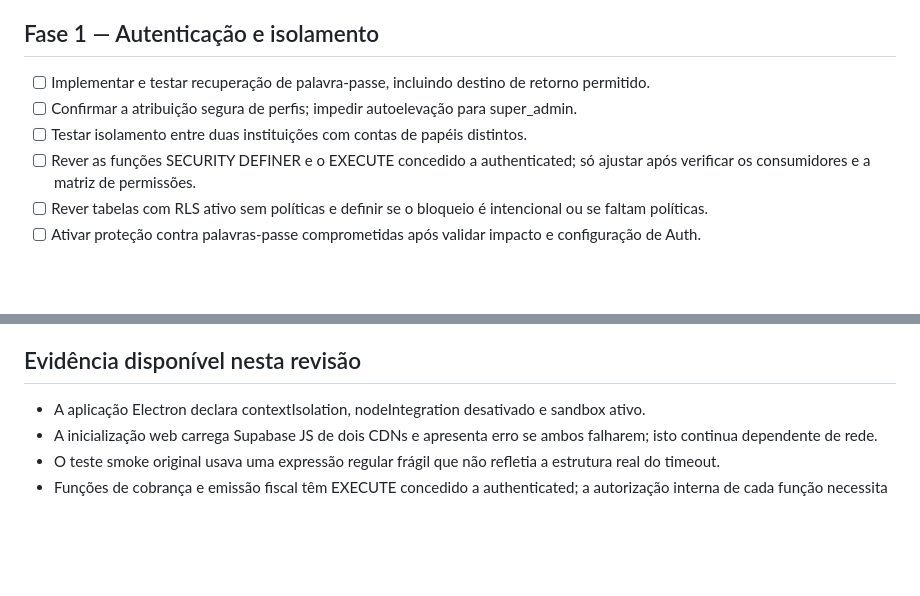
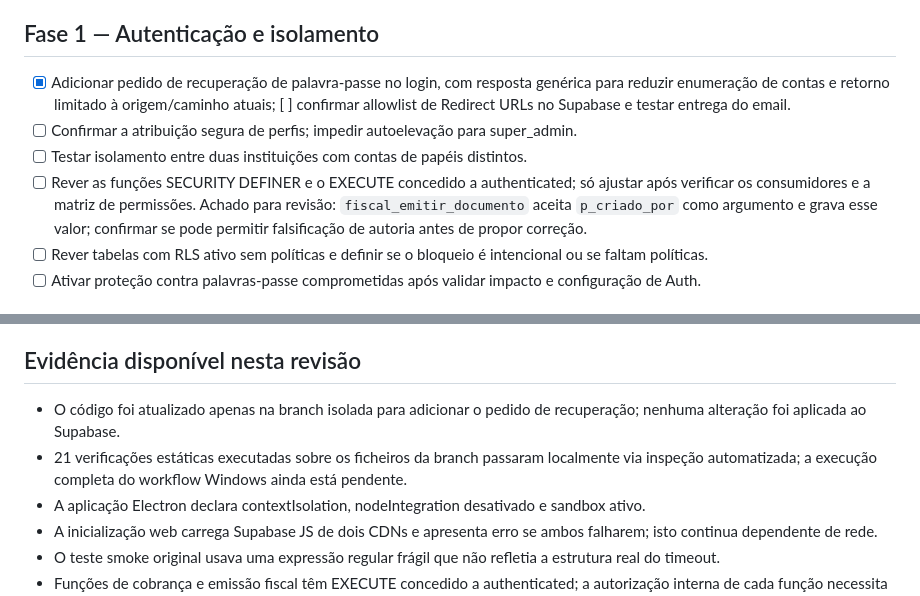
Before and after one commit to ivanioalberto83-cmyk/ciadi, a Markdown page: AUDITORIA_NOVA_TODDLE_HOMOLOGACAO.md, 2 parts joined by grey strips. Rendered like a GitHub page; blank space fills up the shorter version.

Commit message:
docs: record phase one auth findings and validation evidence

```diff
--- a/AUDITORIA_NOVA_TODDLE_HOMOLOGACAO.md
+++ b/AUDITORIA_NOVA_TODDLE_HOMOLOGACAO.md
@@ -9,10 +9,10 @@ Estado: auditoria em curso. Este documento é um registo de trabalho; não certi
 - Não colocar chaves secretas, tokens, palavras-passe ou dados pessoais neste repositório.
 
 ## Fase 1 — Autenticação e isolamento
-- [ ] Implementar e testar recuperação de palavra-passe, incluindo destino de retorno permitido.
+- [x] Adicionar pedido de recuperação de palavra-passe no login, com resposta genérica para reduzir enumeração de contas e retorno limitado à origem/caminho atuais; [ ] confirmar allowlist de Redirect URLs no Supabase e testar entrega do email.
 - [ ] Confirmar a atribuição segura de perfis; impedir autoelevação para super_admin.
 - [ ] Testar isolamento entre duas instituições com contas de papéis distintos.
-- [ ] Rever as funções SECURITY DEFINER e o EXECUTE concedido a authenticated; só ajustar após verificar os consumidores e a matriz de permissões.
+- [ ] Rever as funções SECURITY DEFINER e o EXECUTE concedido a authenticated; só ajustar após verificar os consumidores e a matriz de permissões. Achado para revisão: `fiscal_emitir_documento` aceita `p_criado_por` como argumento e grava esse valor; confirmar se pode permitir falsificação de autoria antes de propor correção.
 - [ ] Rever tabelas com RLS ativo sem políticas e definir se o bloqueio é intencional ou se faltam políticas.
 - [ ] Ativar proteção contra palavras-passe comprometidas após validar impacto e configuração de Auth.
 
@@ -41,6 +41,8 @@ Estado: auditoria em curso. Este documento é um registo de trabalho; não certi
 - [ ] Só distribuir após revisão do relatório e autorização expressa.
 
 ## Evidência disponível nesta revisão
+- O código foi atualizado apenas na branch isolada para adicionar o pedido de recuperação; nenhuma alteração foi aplicada ao Supabase.
+- 21 verificações estáticas executadas sobre os ficheiros da branch passaram localmente via inspeção automatizada; a execução completa do workflow Windows ainda está pendente.
 - A aplicação Electron declara contextIsolation, nodeIntegration desativado e sandbox ativo.
 - A inicialização web carrega Supabase JS de dois CDNs e apresenta erro se ambos falharem; isto continua dependente de rede.
 - O teste smoke original usava uma expressão regular frágil que não refletia a estrutura real do timeout.
```
